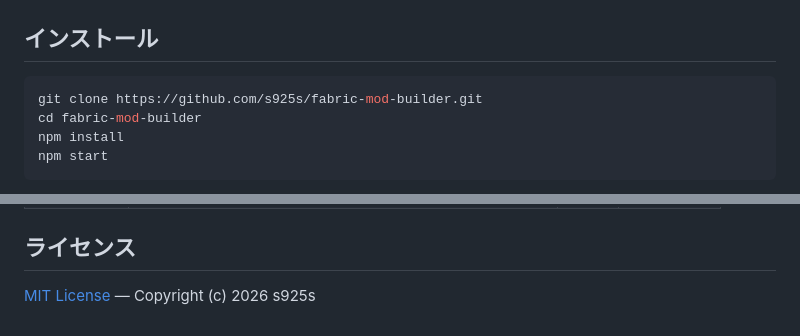
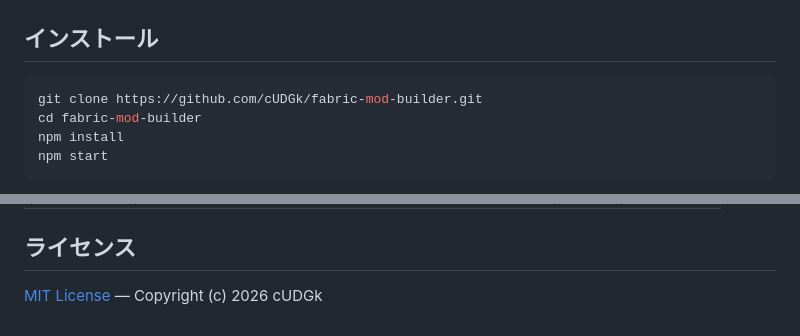
Before and after one commit to cUDGk/fabric-mod-builder, a Markdown page: README.md, 2 parts joined by grey strips. Drawn GitHub-style.

Commit message:
docs: 著作権者・GitHubユーザー名をcUDGkに統一

````diff
--- a/README.md
+++ b/README.md
@@ -55,7 +55,7 @@ FabricMod Visual Builder は、Google Blockly ベースのビジュアルエデ
 ## インストール
 
 ```bash
-git clone https://github.com/s925s/fabric-mod-builder.git
+git clone https://github.com/cUDGk/fabric-mod-builder.git
 cd fabric-mod-builder
 npm install
 npm start
@@ -94,5 +94,5 @@ gradle build          # Gradle がインストール済みの場合
 
 ## ライセンス
 
-[MIT License](LICENSE) — Copyright (c) 2026 s925s
+[MIT License](LICENSE) — Copyright (c) 2026 cUDGk
 </div>
````
